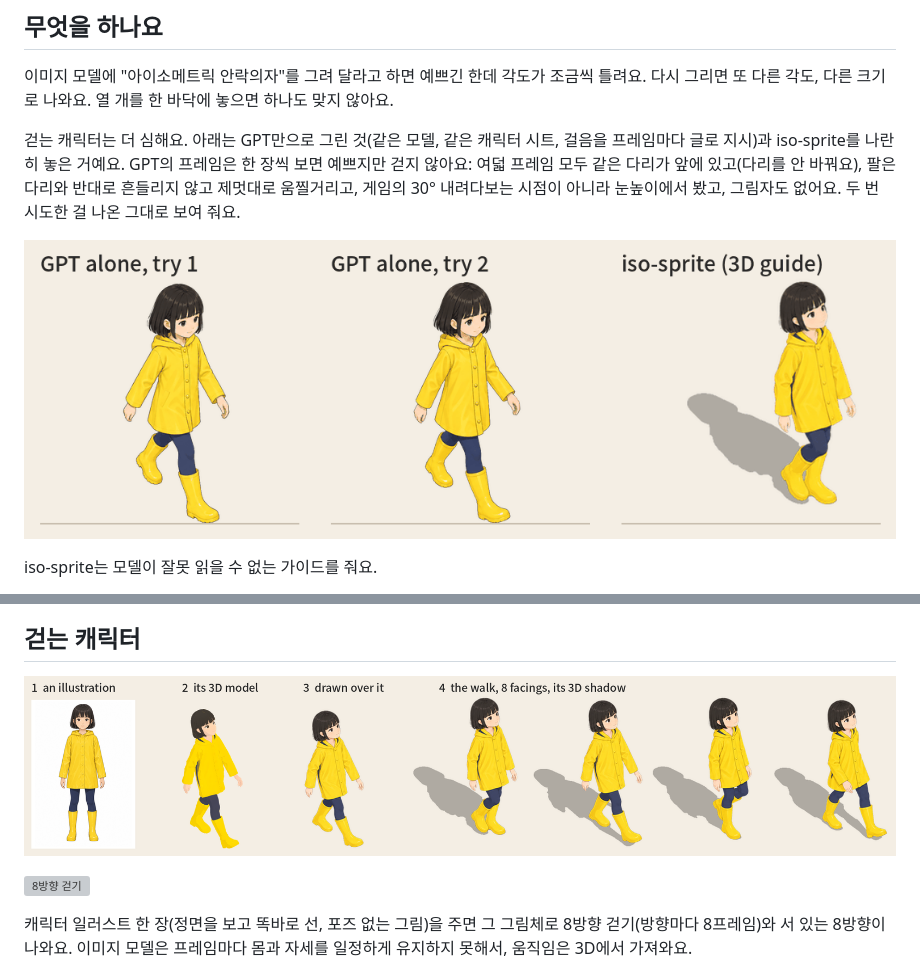
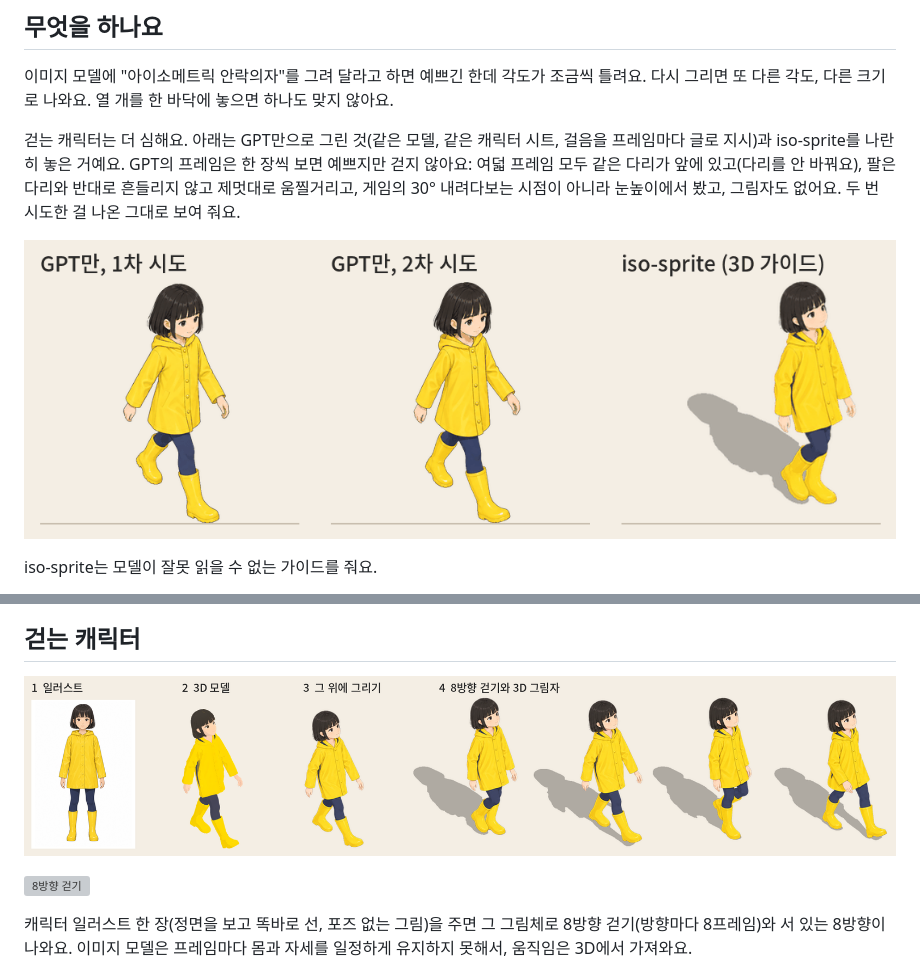
Before and after one commit to Sunghwan0112/spritecast, a Markdown page: README.ko.md, 2 parts joined by grey strips. Rendered like a GitHub page; pictures changed too: docs/character.ko.png (added), docs/gpt-alone-vs-guide.ko.gif (added); grey boxes are pictures that could not be loaded.

Commit message:
README.ko: the comparison GIF and the pipeline picture with Korean labels

```diff
--- a/README.ko.md
+++ b/README.ko.md
@@ -18,7 +18,7 @@
 팔은 다리와 반대로 흔들리지 않고 제멋대로 움찔거리고, 게임의 30° 내려다보는 시점이 아니라
 눈높이에서 봤고, 그림자도 없어요. 두 번 시도한 걸 나온 그대로 보여 줘요.
 
-![GPT만으로 두 번 시도한 것과 iso-sprite: 같은 캐릭터가 남동쪽으로 걷기](docs/gpt-alone-vs-guide.gif)
+![GPT만으로 두 번 시도한 것과 iso-sprite: 같은 캐릭터가 남동쪽으로 걷기](docs/gpt-alone-vs-guide.ko.gif)
 
 iso-sprite는 모델이 잘못 읽을 수 없는 가이드를 줘요.
 1. Claude가 물건을 **실제 크기(미터)**의 블록으로 짜요.
@@ -174,7 +174,7 @@ python isoprop.py render armchair.json        # 그다음은 평소처럼 draw,
 
 ## 걷는 캐릭터
 
-![일러스트 → 3D → 그린 프레임 → 8방향 걷기](docs/character.png)
+![일러스트 → 3D → 그린 프레임 → 8방향 걷기](docs/character.ko.png)
 
 ![8방향 걷기](docs/character-walk.gif)
 
```
